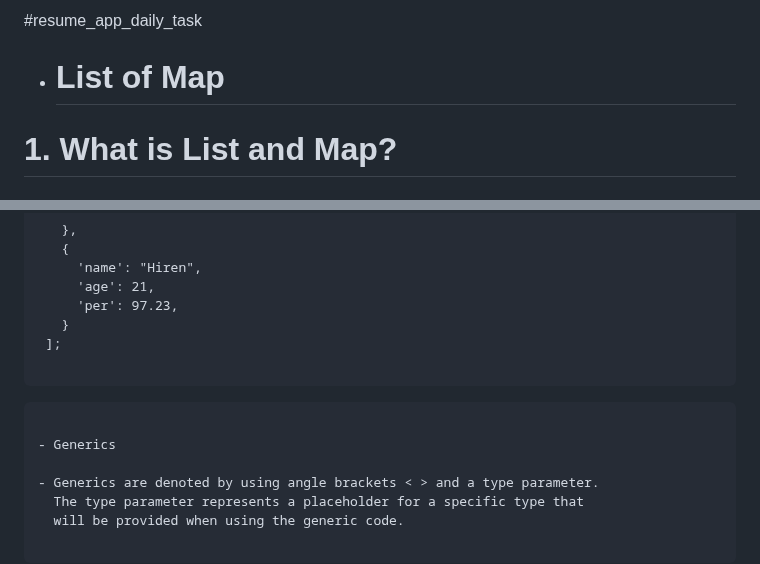
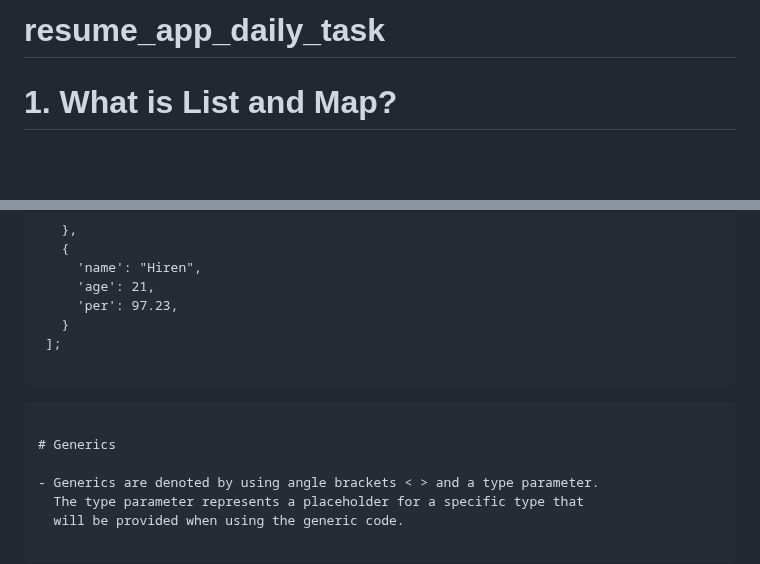
Before and after one commit to sanjuafre123/resume_app_daily_task, a Markdown page: README.md, 2 parts joined by grey strips. GitHub-like rendering; blank space fills up the shorter version.

````diff
--- a/README.md
+++ b/README.md
@@ -1,7 +1,6 @@
 
-#resume_app_daily_task
+# resume_app_daily_task
 
-- # List of Map
 # 1. What is List and Map?
 - ### List :  The list is an ordered collection of objects and the List can contain duplicate values.
 
@@ -168,9 +167,9 @@ void main() {
 ```
 
 
-```
+```base
 
-- Generics
+# Generics
 
 - Generics are denoted by using angle brackets < > and a type parameter.
   The type parameter represents a placeholder for a specific type that
````
